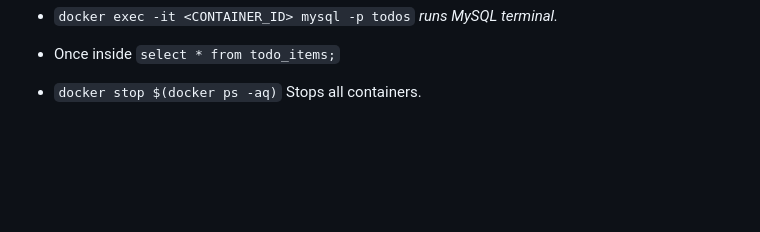
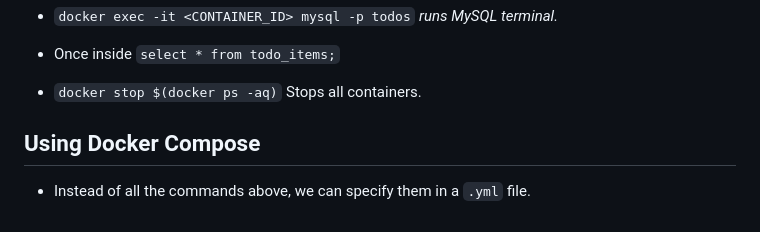
Before and after one commit to CesarLiChen/docker-tutorial-app, a Markdown page: README.md, the part around the change. GitHub-like rendering; blank space fills up the shorter version.

Commit message:
Docker compose section in README, started.

```diff
--- a/README.md
+++ b/README.md
@@ -162,3 +162,6 @@ docker run -dp 3000:3000 \
 - `docker exec -it <CONTAINER_ID> mysql -p todos` *runs MySQL terminal.*
 - Once inside `select * from todo_items;`
 - `docker stop $(docker ps -aq)` Stops all containers.
+
+## Using Docker Compose
+- Instead of all the commands above, we can specify them in a `.yml` file.
```
